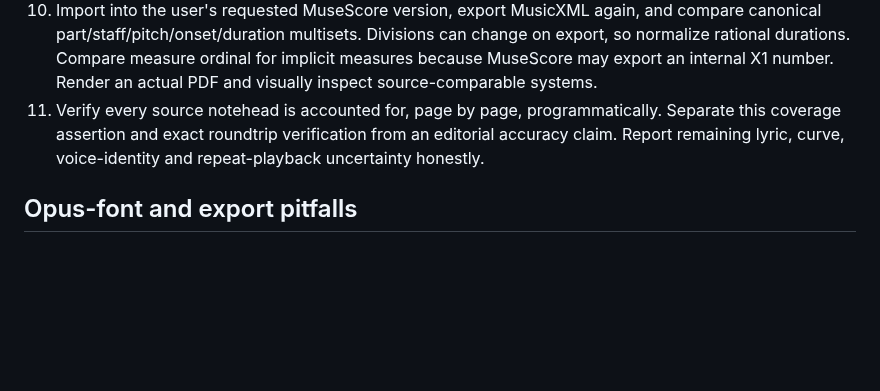
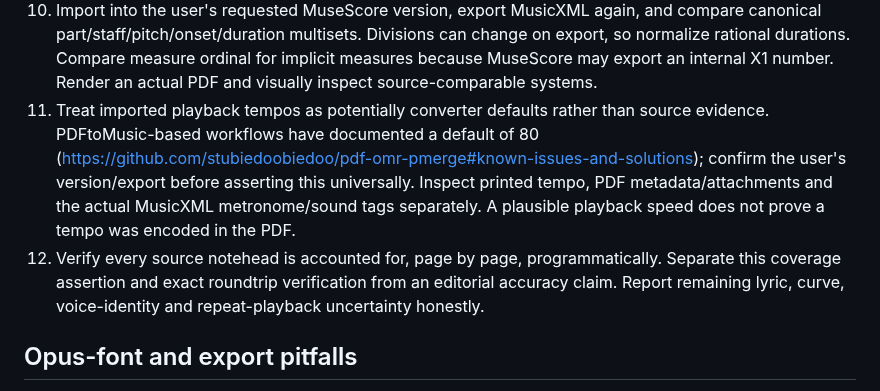
Before and after one commit to mimocomputer/hermes-skills, a Markdown page: creative/vector-score-to-musicxml/SKILL.md, the part around the change. GitHub-like rendering; blank space fills up the shorter version.

Commit message:
Auto-commit: skills changed (      2 M ) 2026-10-04T21:43:02+00:00

```diff
--- a/creative/vector-score-to-musicxml/SKILL.md
+++ b/creative/vector-score-to-musicxml/SKILL.md
@@ -26,7 +26,8 @@ Use for licensed/user-supplied vector music PDFs when heavy OMR is unavailable.
 8. Extract lyrics from original text spans, excluding staff labels, harmony symbols and directions. Split internal syllable gaps within a span when engraving spacing spans multiple notes. Sort raw characters by x and exclude separately drawn hyphens before reconstructing these chunks; otherwise a late-drawn hyphen shrinks the chunk bbox and joins syllables onto the wrong note. Encode Korean/phonetic rows separately and carry syllabic state across system boundaries.
 9. Validate MusicXML `type`, dots and tuplet ratio against numeric duration. A missing dotted-whole duration mapping with a fallback quarter type can be accepted by MuseScore but imported as a much shorter note. Do not default unknown durations to quarter: fail visibly.
 10. Import into the user's requested MuseScore version, export MusicXML again, and compare canonical part/staff/pitch/onset/duration multisets. Divisions can change on export, so normalize rational durations. Compare measure ordinal for implicit measures because MuseScore may export an internal X1 number. Render an actual PDF and visually inspect source-comparable systems.
-11. Verify every source notehead is accounted for, page by page, programmatically. Separate this coverage assertion and exact roundtrip verification from an editorial accuracy claim. Report remaining lyric, curve, voice-identity and repeat-playback uncertainty honestly.
+11. Treat imported playback tempos as potentially converter defaults rather than source evidence. PDFtoMusic-based workflows have documented a default of 80 (https://github.com/stubiedoobiedoo/pdf-omr-pmerge#known-issues-and-solutions); confirm the user's version/export before asserting this universally. Inspect printed tempo, PDF metadata/attachments and the actual MusicXML metronome/sound tags separately. A plausible playback speed does not prove a tempo was encoded in the PDF.
+12. Verify every source notehead is accounted for, page by page, programmatically. Separate this coverage assertion and exact roundtrip verification from an editorial accuracy claim. Report remaining lyric, curve, voice-identity and repeat-playback uncertainty honestly.
 
 ## Opus-font and export pitfalls
 
```
